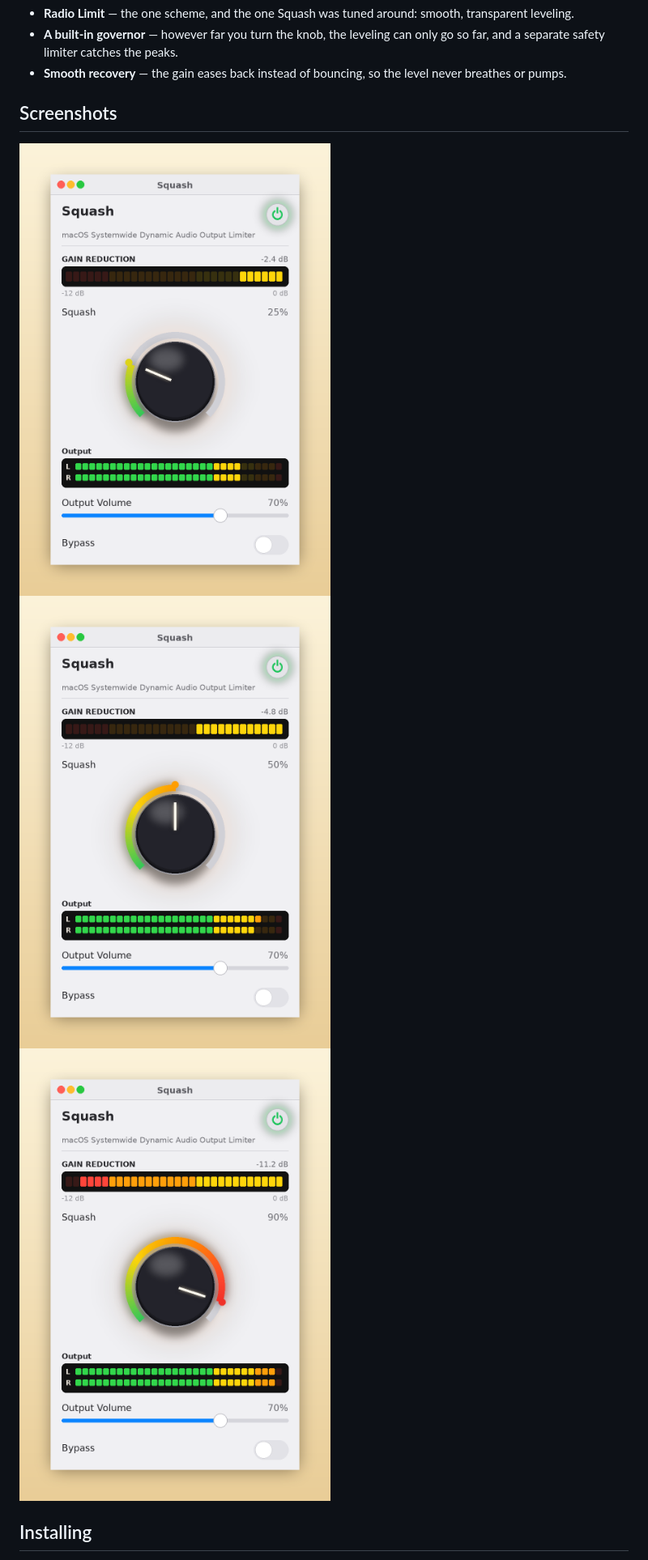
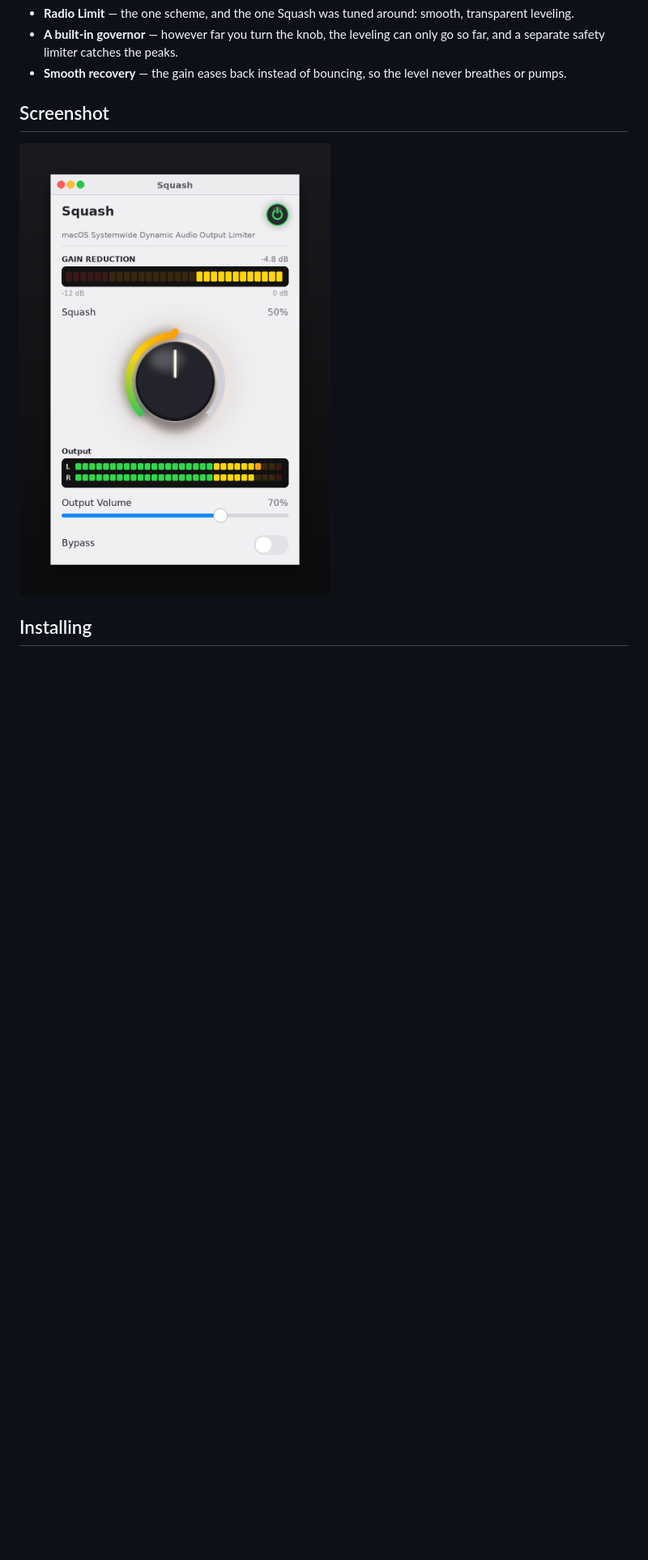
Before and after one commit to jgirgus/squash, a Markdown page: README.md, the part around one of its changes. Shown at 81% size. Rendered like a GitHub page; pictures changed too: shot-radio.png; blank space fills up the shorter version.

```diff
--- a/README.md
+++ b/README.md
@@ -20,11 +20,9 @@ Requires a Mac on **macOS 14.2 or later**. Runs on Apple Silicon and Intel.
 - **A built-in governor** — however far you turn the knob, the leveling can only go so far, and a separate safety limiter catches the peaks.
 - **Smooth recovery** — the gain eases back instead of bouncing, so the level never breathes or pumps.
 
-## Screenshots
+## Screenshot
 
-![Squash at 25%](shot-gentle.png)
 ![Squash at 50%](shot-radio.png)
-![Squash at 90%](shot-full.png)
 
 ## Installing
 
```
Also changed, not shown: other parts of README.md (+1 -1 lines), og-image.png, 1 other file.
